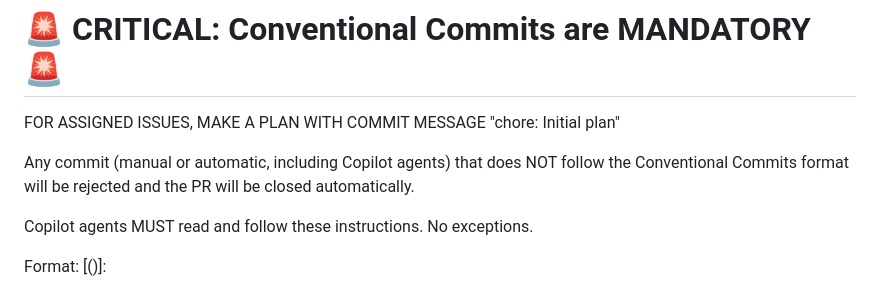
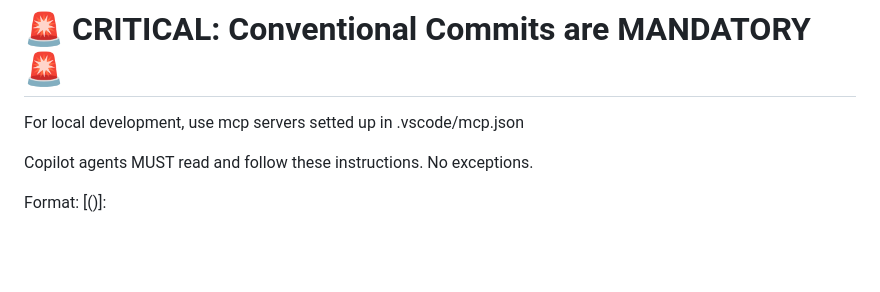
Before and after one commit to Schaka/janitorr, a Markdown page: .github/copilot-instructions.md, the part around the change. GitHub-like rendering; blank space fills up the shorter version.

```diff
--- a/.github/copilot-instructions.md
+++ b/.github/copilot-instructions.md
@@ -1,9 +1,7 @@
 
 # 🚨 CRITICAL: Conventional Commits are MANDATORY 🚨
 
-FOR ASSIGNED ISSUES, MAKE A PLAN WITH COMMIT MESSAGE "chore: Initial plan"
-
-Any commit (manual or automatic, including Copilot agents) that does NOT follow the Conventional Commits format will be rejected and the PR will be closed automatically.
+For local development, use mcp servers setted up in .vscode/mcp.json
 
 Copilot agents MUST read and follow these instructions. No exceptions.
 
```
